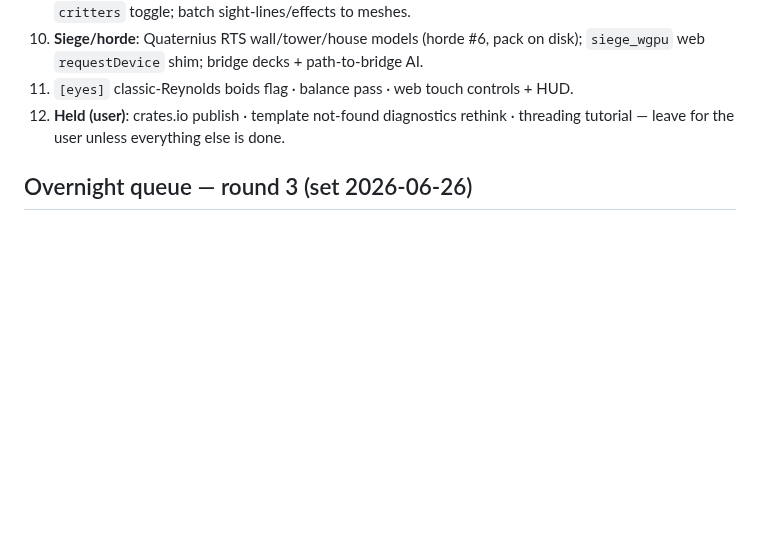
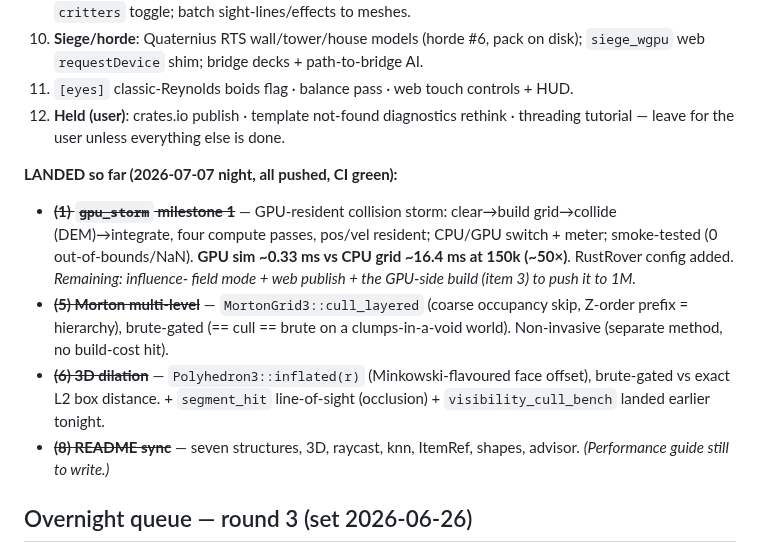
Before and after one commit to OrlandoLuque/vectorial-hash-kit, a Markdown page: docs/BACKLOG.md, the part around the change. Rendered like a GitHub page; blank space fills up the shorter version.

Commit message:
docs(backlog): mark tonight's landed items (gpu_storm m1, Morton multi-level, 3D dilation, README)
Co-Authored-By: Claude Opus 4.8 <noreply@anthropic.com>

```diff
--- a/docs/BACKLOG.md
+++ b/docs/BACKLOG.md
@@ -59,6 +59,21 @@ don't leave anything doable for tomorrow. Ordered (autonomously-verifiable first
 11. `[eyes]` classic-Reynolds boids flag · balance pass · web touch controls + HUD.
 12. **Held (user)**: crates.io publish · template not-found diagnostics rethink ·
     threading tutorial — leave for the user unless everything else is done.
+
+**LANDED so far (2026-07-07 night, all pushed, CI green):**
+- ~~**(1) `gpu_storm` milestone 1**~~ — GPU-resident collision storm: clear→build
+  grid→collide (DEM)→integrate, four compute passes, pos/vel resident; CPU/GPU
+  switch + meter; smoke-tested (0 out-of-bounds/NaN). **GPU sim ~0.33 ms vs CPU
+  grid ~16.4 ms at 150k (~50×)**. RustRover config added. *Remaining: influence-
+  field mode + web publish + the GPU-side build (item 3) to push it to 1M.*
+- ~~**(5) Morton multi-level**~~ — `MortonGrid3::cull_layered` (coarse occupancy
+  skip, Z-order prefix = hierarchy), brute-gated (== cull == brute on a
+  clumps-in-a-void world). Non-invasive (separate method, no build-cost hit).
+- ~~**(6) 3D dilation**~~ — `Polyhedron3::inflated(r)` (Minkowski-flavoured face
+  offset), brute-gated vs exact L2 box distance. + `segment_hit` line-of-sight
+  (occlusion) + `visibility_cull_bench` landed earlier tonight.
+- ~~**(8) README sync**~~ — seven structures, 3D, raycast, knn, ItemRef, shapes,
+  advisor. *(Performance guide still to write.)*
 
 ## Overnight queue — round 3 (set 2026-06-26)
 
```
